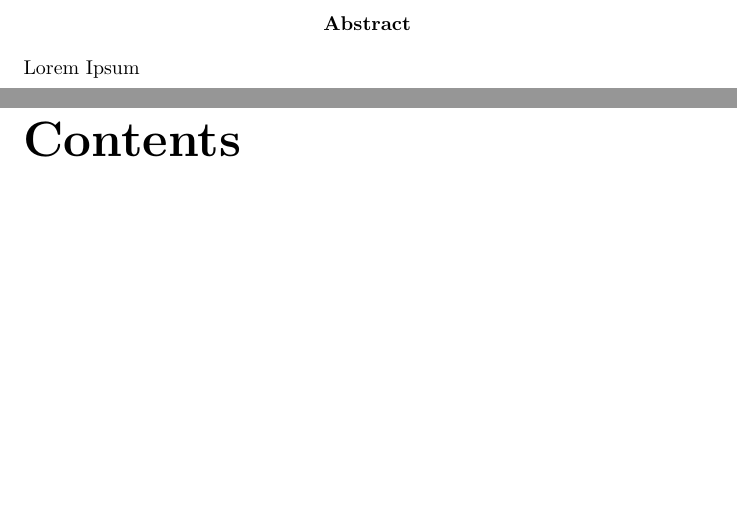
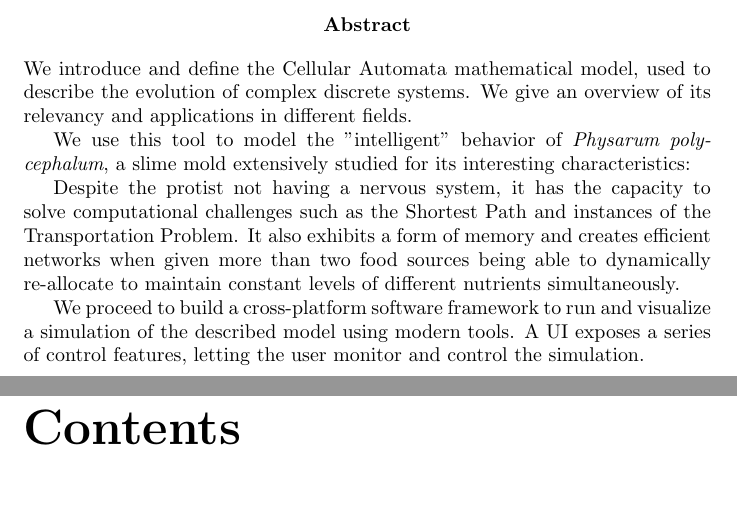
Before and after one commit to avivace/Physarum, a LaTeX document (docs/report.tex, which reads docs/abstract.tex): two parts of pages 2 and 3 of 10, joined at a grey line, cut so that both start at the same text, the shorter picture padded with empty space. Compiled offline with pdfLaTeX.

Commit message:
Draft abstract

```diff
--- a/docs/abstract.tex
+++ b/docs/abstract.tex
@@ -1,4 +1,12 @@
 \begin{abstract}
-Lorem Ipsum
+We introduce and define the Cellular Automata mathematical model, used to describe the evolution of complex discrete systems. We give an overview of its relevancy and applications in different fields.
+
+We use this tool to model the "intelligent" behavior of \textit{Physarum polycephalum}, a slime mold extensively studied for its interesting characteristics:
+
+Despite the protist not having a nervous system, it has the capacity to solve computational challenges such as the Shortest Path and instances of the Transportation Problem.
+It also exhibits a form of memory and creates efficient networks when given more than two food sources being able to dynamically re-allocate to maintain constant levels of different nutrients simultaneously.
+
+We proceed to build a cross-platform software framework to run and visualize a simulation of the described model using modern tools. A UI exposes a series of control features, letting the user monitor and control the simulation.
+
 \end{abstract}
 \addtocounter{page}{-1}
```
Also changed, not shown: docs/bibliography.bib (+7 -0 lines).
